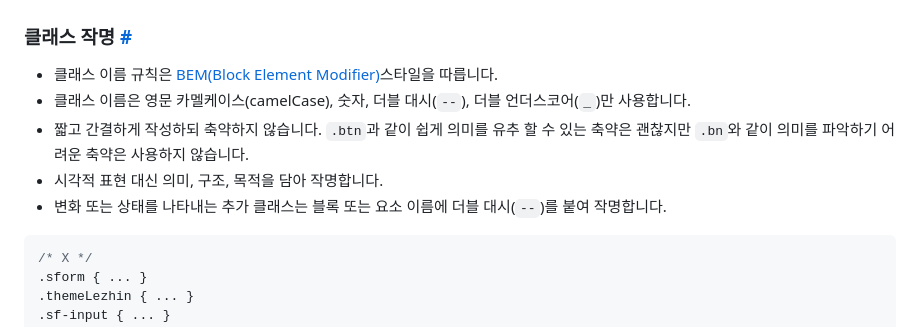
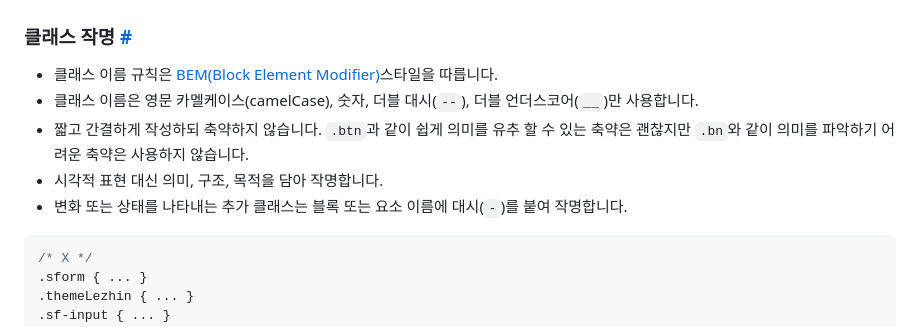
Before and after one commit to prattler22/markup, a Markdown page: README.md, the part around the change. GitHub-like rendering.

````diff
--- a/README.md
+++ b/README.md
@@ -425,10 +425,10 @@ HTML 표준을 준수하고 시맨틱한 문서를 작성하기 위해 노력하
 ### 클래스 작명 <a href="#" id="css-naming">#</a>
 
 * 클래스 이름 규칙은 [BEM(Block Element Modifier)](http://getbem.com/naming/)스타일을 따릅니다.
-* 클래스 이름은 영문 카멜케이스(camelCase), 숫자, 더블 대시(`--`), 더블 언더스코어(`_`)만 사용합니다.
+* 클래스 이름은 영문 카멜케이스(camelCase), 숫자, 더블 대시(`--`), 더블 언더스코어(`__`)만 사용합니다.
 * 짧고 간결하게 작성하되 축약하지 않습니다. `.btn`과 같이 쉽게 의미를 유추 할 수 있는 축약은 괜찮지만 `.bn`와 같이 의미를 파악하기 어려운 축약은 사용하지 않습니다.
 * 시각적 표현 대신 의미, 구조, 목적을 담아 작명합니다.
-* 변화 또는 상태를 나타내는 추가 클래스는 블록 또는 요소 이름에 더블 대시(`--`)를 붙여 작명합니다.
+* 변화 또는 상태를 나타내는 추가 클래스는 블록 또는 요소 이름에 대시(`-`)를 붙여 작명합니다.
 
 ```css
 /* X */
````
